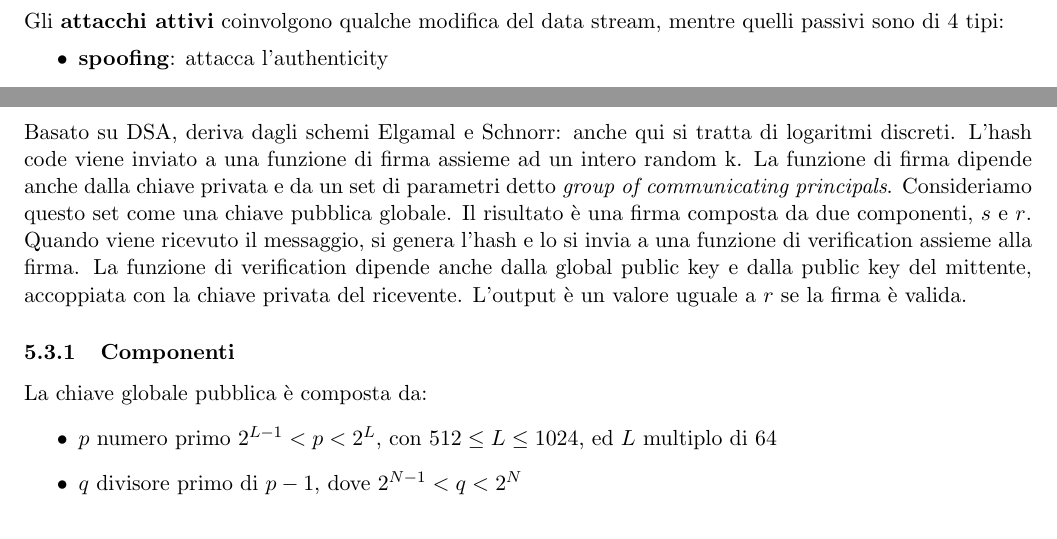
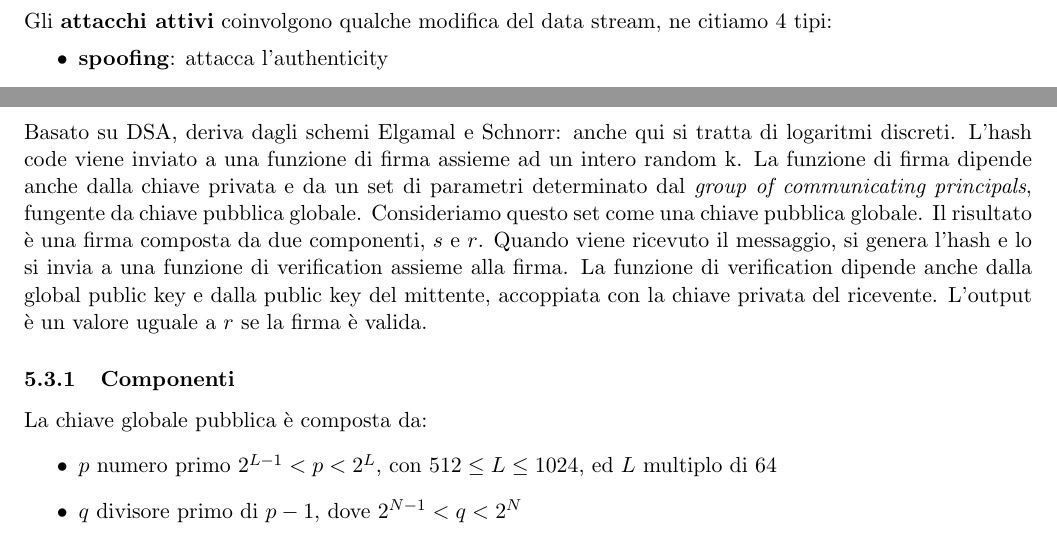
Before and after one commit to montali/internetnotes, a LaTeX document (crypto.tex): two parts of pages 3 and 18 of 25, joined at a grey line, cut so that both start at the same text. Compiled offline with pdfLaTeX.

Commit message:
Error in NIST signature

```diff
--- a/crypto.tex
+++ b/crypto.tex
@@ -66,7 +66,7 @@ Definiamo alcuni termini:
 \paragraph{Threat} Il potenziale per una violazione di sicurezza, che esiste quando c'è una circostanza, possibilità, azione o evento che potrebbe mettere a rischio la sicurezza.
 \paragraph{Attack} Un assalto alla sicurezza di sistema che deriva da un intelligent threat, ossia un tentativo deliberato di evadere i sistemi di sicurezza.
 \subsection{Security attacks}
-Gli \textbf{attacchi attivi} coinvolgono qualche modifica del data stream, mentre quelli passivi sono di 4 tipi:
+Gli \textbf{attacchi attivi} coinvolgono qualche modifica del data stream, ne citiamo 4 tipi:
 \begin{itemize}
     \item \textbf{spoofing}: attacca l'authenticity
     \item \textbf{tampering}: attacca l'integrity
@@ -434,7 +434,7 @@ Ogni altro user può verificare la firma semplicemente:
     \item Verifica che $e=H(M || x')$
 \end{enumerate}
 \subsection{Standard NIST per la firma digitale}
-Basato su DSA, deriva dagli schemi Elgamal e Schnorr: anche qui si tratta di logaritmi discreti. L'hash code viene inviato a una funzione di firma assieme ad un intero random k. La funzione di firma dipende anche dalla chiave privata e da un set di parametri detto \textit{group of communicating principals}. Consideriamo questo set come una chiave pubblica globale. Il risultato è una firma composta da due componenti, $s$ e $r$. Quando viene ricevuto il messaggio, si genera l'hash e lo si invia a una funzione di verification assieme alla firma. La funzione di verification dipende anche dalla global public key e dalla public key del mittente, accoppiata con la chiave privata del ricevente. L'output è un valore uguale a $r$ se la firma è valida.
+Basato su DSA, deriva dagli schemi Elgamal e Schnorr: anche qui si tratta di logaritmi discreti. L'hash code viene inviato a una funzione di firma assieme ad un intero random k. La funzione di firma dipende anche dalla chiave privata e da un set di parametri determinato dal \textit{group of communicating principals}, fungente da chiave pubblica globale. Consideriamo questo set come una chiave pubblica globale. Il risultato è una firma composta da due componenti, $s$ e $r$. Quando viene ricevuto il messaggio, si genera l'hash e lo si invia a una funzione di verification assieme alla firma. La funzione di verification dipende anche dalla global public key e dalla public key del mittente, accoppiata con la chiave privata del ricevente. L'output è un valore uguale a $r$ se la firma è valida.
 \subsubsection{Componenti}
 La chiave globale pubblica è composta da:
 \begin{itemize}
```
Also changed, not shown: crypto.pdf.
